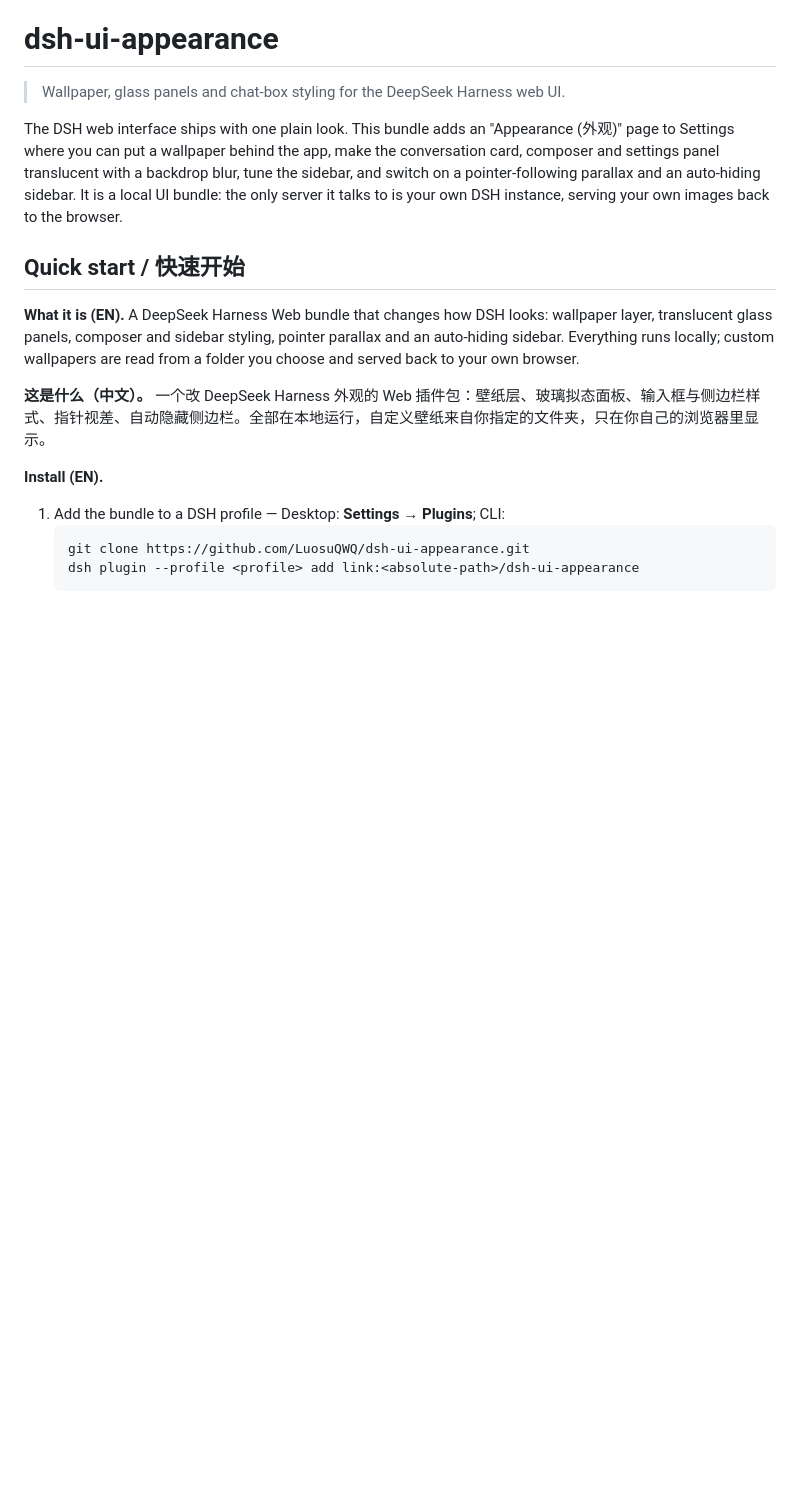
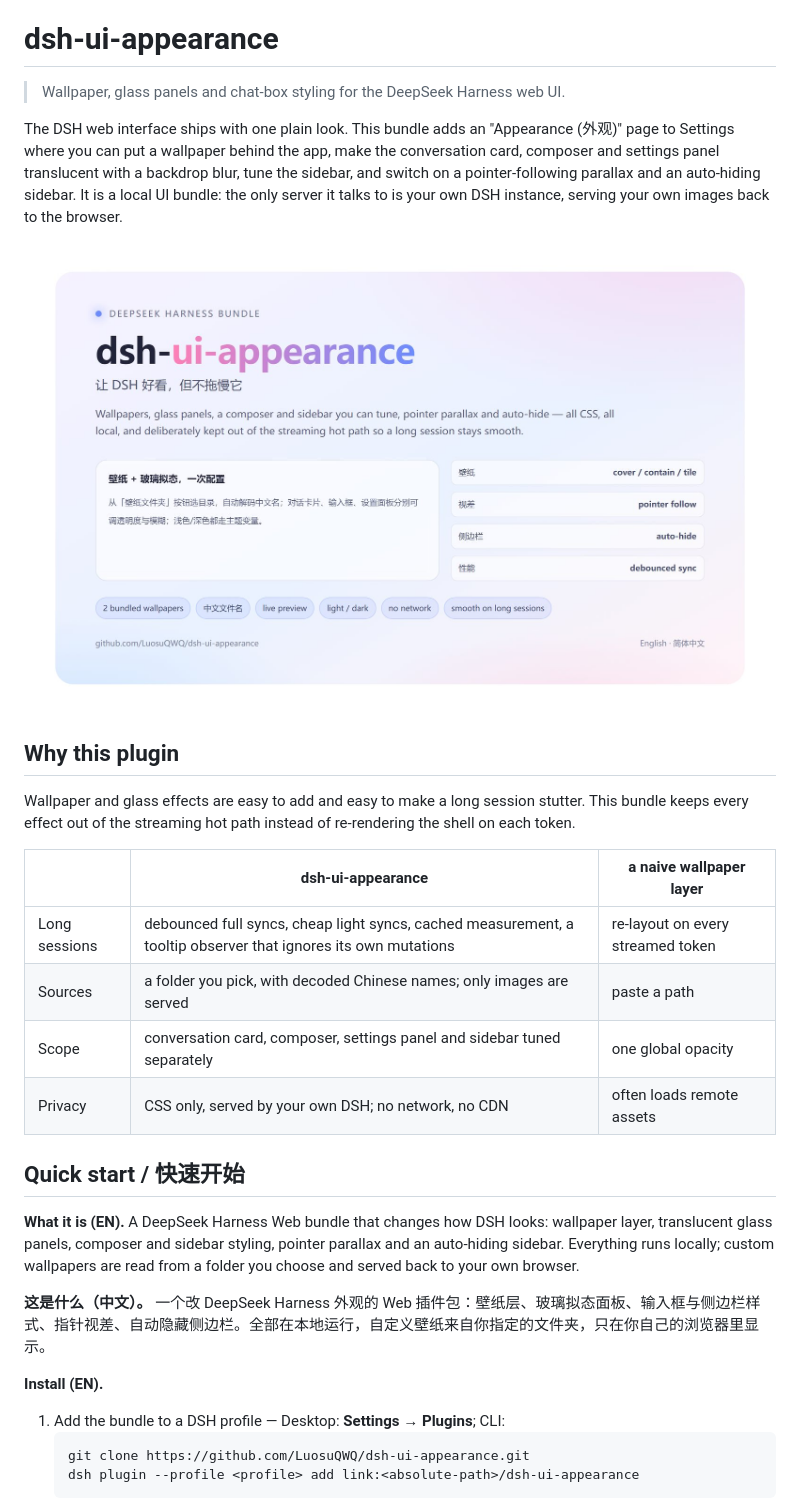
Before and after one commit to LuosuQWQ/dsh-ui-appearance, a Markdown page: README.md, the part around one of its changes. GitHub-like rendering; pictures changed too: docs/preview/hero.jpg (added); blank space fills up the shorter version.

```diff
--- a/README.md
+++ b/README.md
@@ -5,6 +5,19 @@ English | [简体中文](README.zh-CN.md)
 > Wallpaper, glass panels and chat-box styling for the DeepSeek Harness web UI.
 
 The DSH web interface ships with one plain look. This bundle adds an "Appearance (外观)" page to Settings where you can put a wallpaper behind the app, make the conversation card, composer and settings panel translucent with a backdrop blur, tune the sidebar, and switch on a pointer-following parallax and an auto-hiding sidebar. It is a local UI bundle: the only server it talks to is your own DSH instance, serving your own images back to the browser.
+
+![dsh-ui-appearance](docs/preview/hero.jpg)
+
+## Why this plugin
+
+Wallpaper and glass effects are easy to add and easy to make a long session stutter. This bundle keeps every effect out of the streaming hot path instead of re-rendering the shell on each token.
+
+| | dsh-ui-appearance | a naive wallpaper layer |
+| --- | --- | --- |
+| Long sessions | debounced full syncs, cheap light syncs, cached measurement, a tooltip observer that ignores its own mutations | re-layout on every streamed token |
+| Sources | a folder you pick, with decoded Chinese names; only images are served | paste a path |
+| Scope | conversation card, composer, settings panel and sidebar tuned separately | one global opacity |
+| Privacy | CSS only, served by your own DSH; no network, no CDN | often loads remote assets |
 
 ## Quick start / 快速开始
 
```
Also changed, not shown: other parts of README.md (+7 -1 lines), README.zh-CN.md (+22 -3 lines), docs/preview/settings.jpg.
